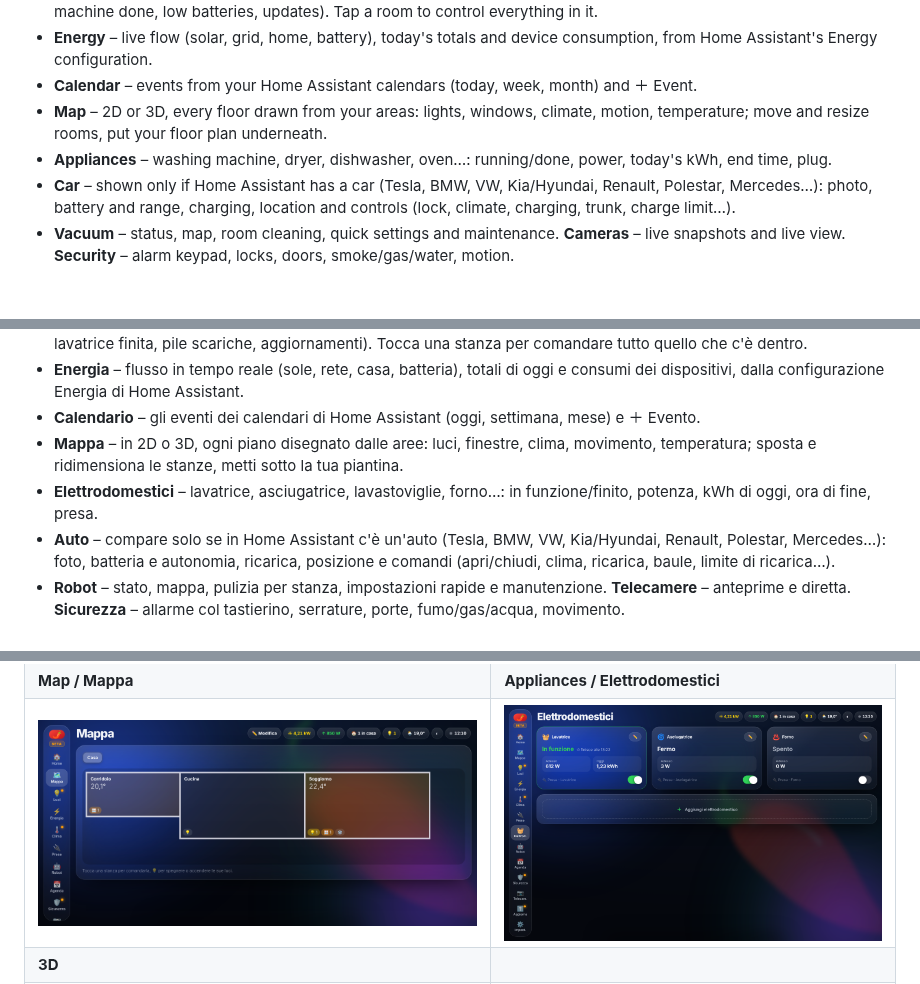
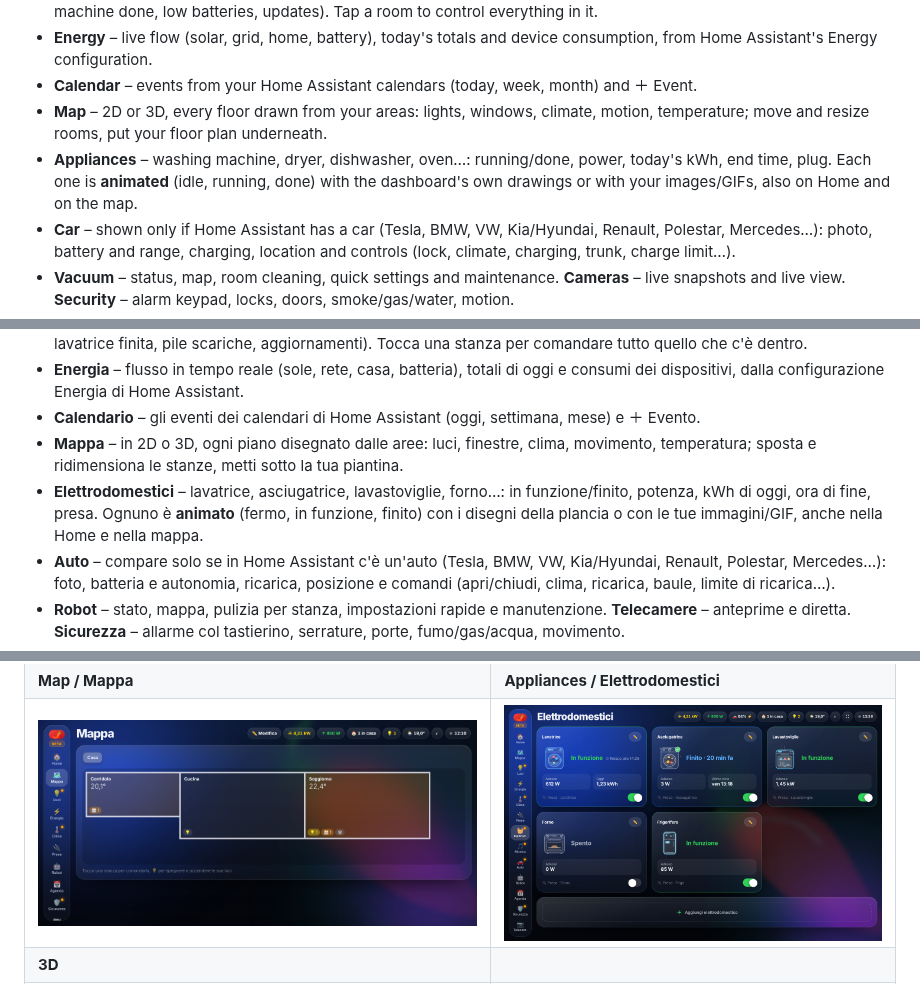
Before and after one commit to gionny781/nduja-dashboard, a Markdown page: README.md, 3 parts joined by grey strips. Rendered like a GitHub page; pictures changed too: docs/appliances.png; blank space fills up the shorter version.

Commit message:
0.7.18-dev: Elettrodomestici animati
Co-Authored-By: Claude Opus 5.5 <noreply@anthropic.com>
Claude-Session: https://claude.ai/code/session_01Pt8igYd2oV8vFc5sNcftbg

```diff
--- a/README.md
+++ b/README.md
@@ -30,7 +30,7 @@ it builds itself from your **areas, floors and devices**.
 - **Energy** – live flow (solar, grid, home, battery), today's totals and device consumption, from Home Assistant's Energy configuration.
 - **Calendar** – events from your Home Assistant calendars (today, week, month) and ＋ Event.
 - **Map** – 2D or 3D, every floor drawn from your areas: lights, windows, climate, motion, temperature; move and resize rooms, put your floor plan underneath.
-- **Appliances** – washing machine, dryer, dishwasher, oven…: running/done, power, today's kWh, end time, plug.
+- **Appliances** – washing machine, dryer, dishwasher, oven…: running/done, power, today's kWh, end time, plug. Each one is **animated** (idle, running, done) with the dashboard's own drawings or with your images/GIFs, also on Home and on the map.
 - **Car** – shown only if Home Assistant has a car (Tesla, BMW, VW, Kia/Hyundai, Renault, Polestar, Mercedes…): photo, battery and range, charging, location and controls (lock, climate, charging, trunk, charge limit…).
 - **Vacuum** – status, map, room cleaning, quick settings and maintenance. **Cameras** – live snapshots and live view. **Security** – alarm keypad, locks, doors, smoke/gas/water, motion.
 - **Lights** – all lights by floor and room, brightness sliders, "turn off" per room and for the whole house.
@@ -70,7 +70,7 @@ si costruisce da sola dalle tue **aree, piani e dispositivi**.
 - **Energia** – flusso in tempo reale (sole, rete, casa, batteria), totali di oggi e consumi dei dispositivi, dalla configurazione Energia di Home Assistant.
 - **Calendario** – gli eventi dei calendari di Home Assistant (oggi, settimana, mese) e ＋ Evento.
 - **Mappa** – in 2D o 3D, ogni piano disegnato dalle aree: luci, finestre, clima, movimento, temperatura; sposta e ridimensiona le stanze, metti sotto la tua piantina.
-- **Elettrodomestici** – lavatrice, asciugatrice, lavastoviglie, forno…: in funzione/finito, potenza, kWh di oggi, ora di fine, presa.
+- **Elettrodomestici** – lavatrice, asciugatrice, lavastoviglie, forno…: in funzione/finito, potenza, kWh di oggi, ora di fine, presa. Ognuno è **animato** (fermo, in funzione, finito) con i disegni della plancia o con le tue immagini/GIF, anche nella Home e nella mappa.
 - **Auto** – compare solo se in Home Assistant c'è un'auto (Tesla, BMW, VW, Kia/Hyundai, Renault, Polestar, Mercedes…): foto, batteria e autonomia, ricarica, posizione e comandi (apri/chiudi, clima, ricarica, baule, limite di ricarica…).
 - **Robot** – stato, mappa, pulizia per stanza, impostazioni rapide e manutenzione. **Telecamere** – anteprime e diretta. **Sicurezza** – allarme col tastierino, serrature, porte, fumo/gas/acqua, movimento.
 - **Luci** – tutte le luci per piano e stanza, con regolazione della luminosità, «spegni» per stanza e per tutta la casa.
```
Also changed, not shown: CHANGELOG.md (+9 -0 lines), ROADMAP.md (+1 -1 lines), 11 other files.
